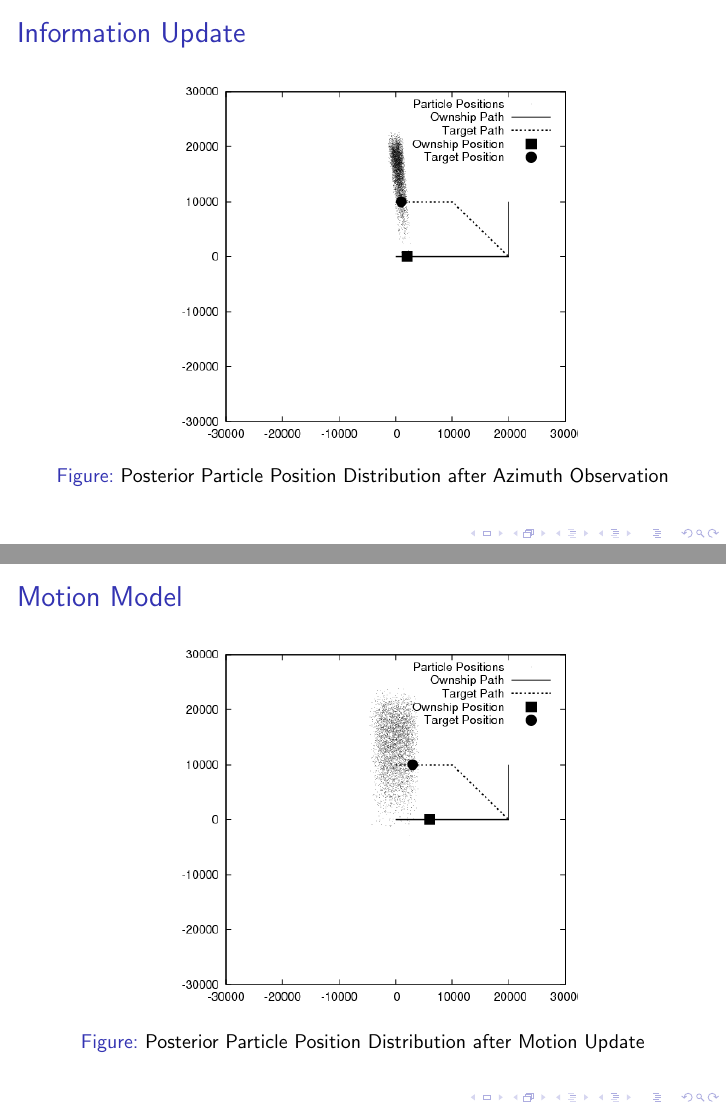
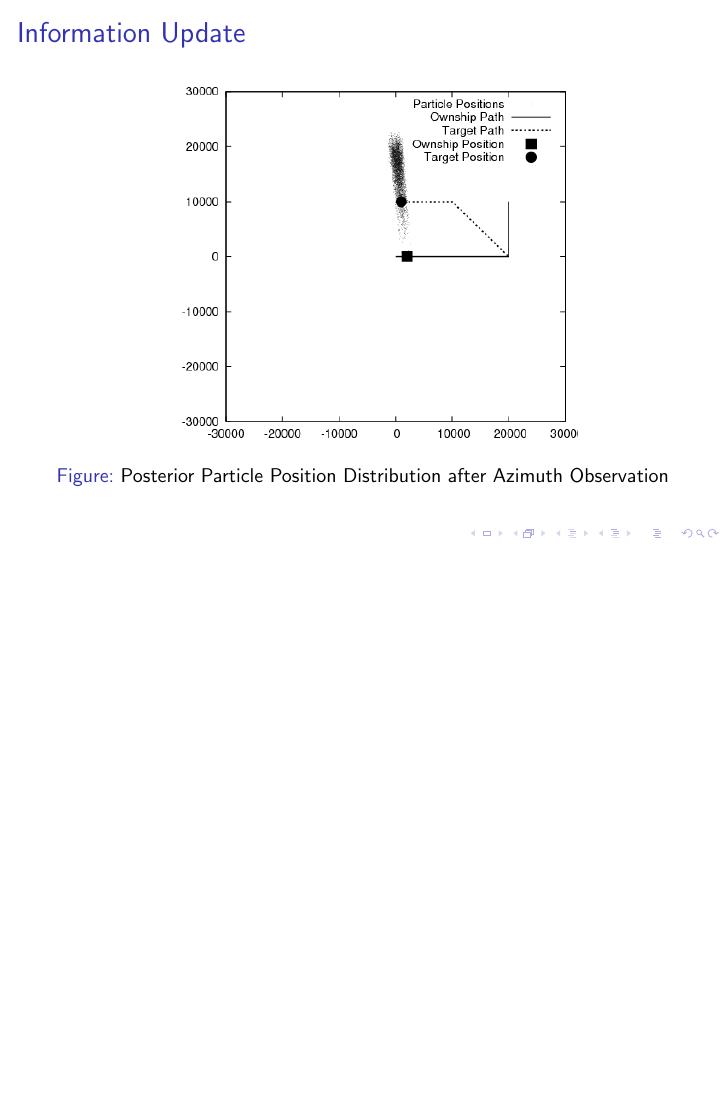
Before and after one commit to ulmangt/csi702, LaTeX slides (docs/presentation.tex): pages 28 and 29 of 37 before the commit and page 28 of 36 after it, the two joined at a grey line, the shorter picture padded with empty space. Compiled offline with pdfLaTeX.

Commit message:
final_project: minor presenation cleanup

```diff
--- a/docs/presentation.tex
+++ b/docs/presentation.tex
@@ -303,20 +303,6 @@ P(x|y) = \frac{L(y|x)P(x)}{P(y)} = \frac{L(y|x)P(x)}{\int \! L(y|x)P(x) \, dx}
 %%%%%%%%%%%%%%%%%%%%%%%%%%%%%%%%%%%%%%%%%%%%%%%%%%%%
 
 
-\begin{frame}{Motion Model}
-
-\begin{figure}
-\centering
-\includegraphics[width=0.7\textwidth]{data/particles_motion.png}
-\caption{Posterior Particle Position Distribution after Motion Update}
-\end{figure}
-
-\end{frame}
-
-
-%%%%%%%%%%%%%%%%%%%%%%%%%%%%%%%%%%%%%%%%%%%%%%%%%%%%
-
-
 \begin{frame}{Resampling}
 
 \begin{equation}\label{resample1}
```
Also changed, not shown: docs/report.tex (+0 -3 lines), docs/presentation.pdf, docs/report.pdf.
